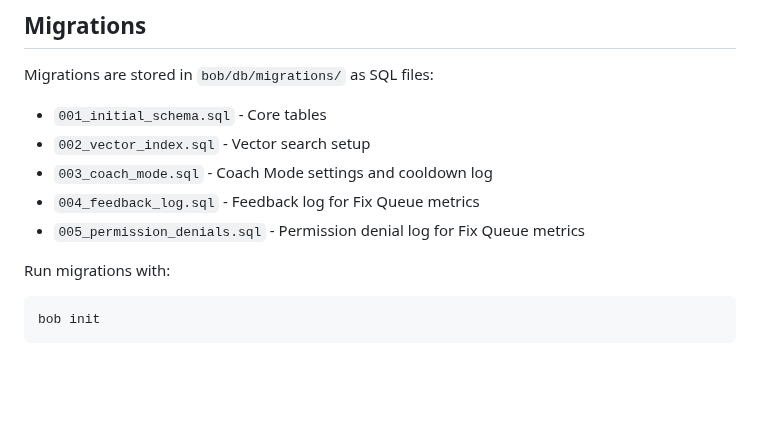
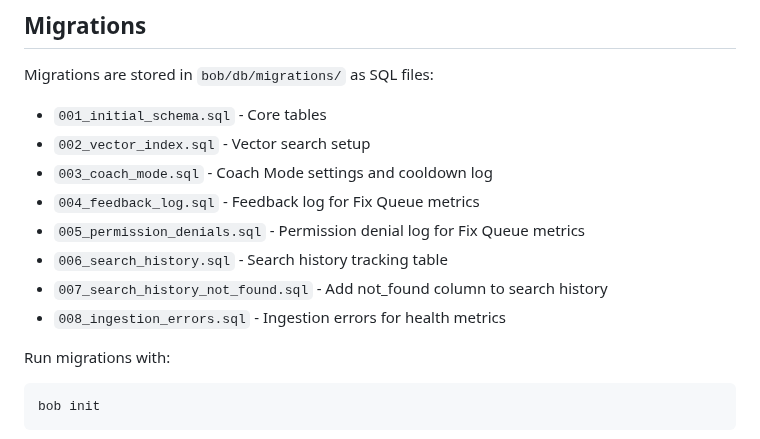
Before and after one commit to sandgraal/Boring-Organizer-Bot, a Markdown page: docs/data-model.md, the part around the change. Rendered like a GitHub page; blank space fills up the shorter version.

Commit message:
docs: update data-model.md to include migrations 006-008
Add documentation for three missing migrations:
- 006_search_history.sql - Search history tracking table
- 007_search_history_not_found.sql - Add not_found column
- 008_ingestion_errors.sql - Ingestion errors for health metrics

These migrations exist in bob/db/migrations/ but were not listed
in the documentation.

```diff
--- a/docs/data-model.md
+++ b/docs/data-model.md
@@ -256,6 +256,9 @@ Migrations are stored in `bob/db/migrations/` as SQL files:
 - `003_coach_mode.sql` - Coach Mode settings and cooldown log
 - `004_feedback_log.sql` - Feedback log for Fix Queue metrics
 - `005_permission_denials.sql` - Permission denial log for Fix Queue metrics
+- `006_search_history.sql` - Search history tracking table
+- `007_search_history_not_found.sql` - Add not_found column to search history
+- `008_ingestion_errors.sql` - Ingestion errors for health metrics
 
 Run migrations with:
 
```
